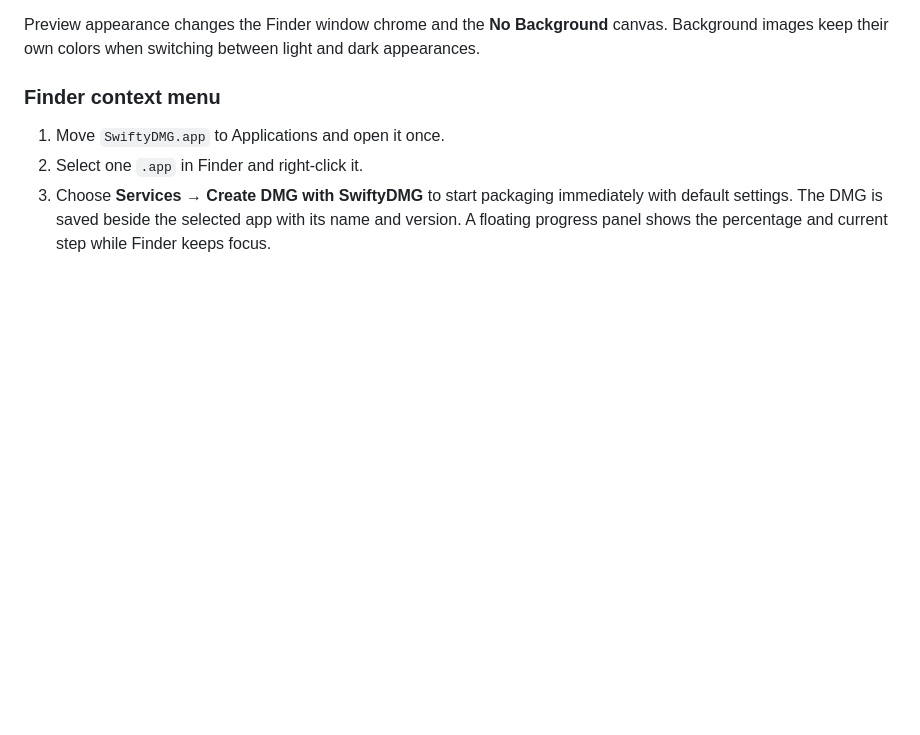
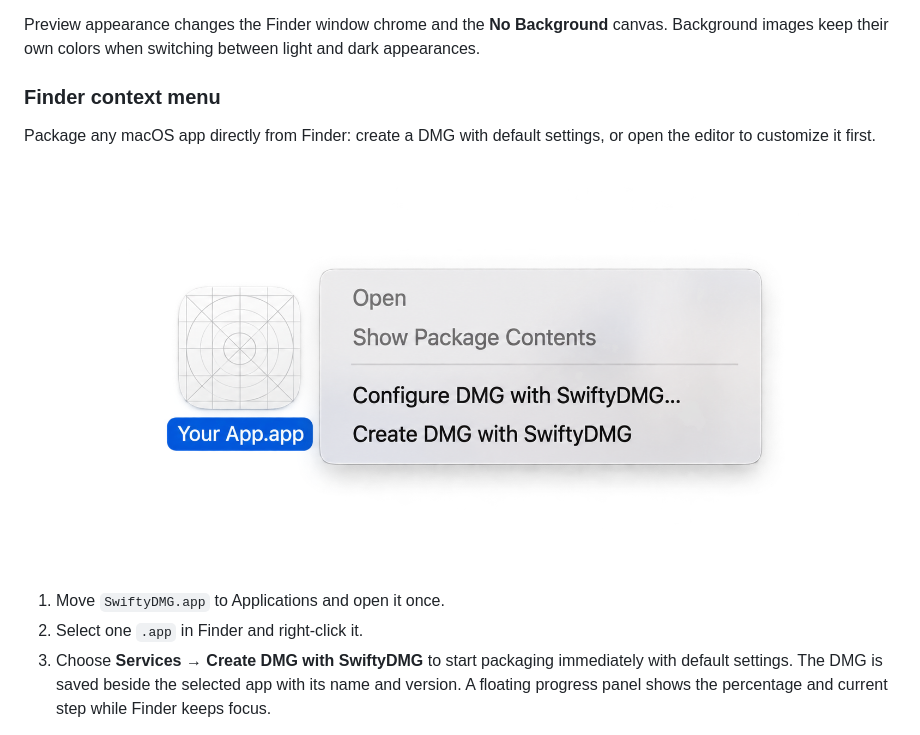
Before and after one commit to chocoford/SwiftyDMG, a Markdown page: README.md, the part around the change. Rendered like a GitHub page; pictures changed too: .github/assets/FinderServices.png (added); blank space fills up the shorter version.

Commit message:
Add Finder Services screenshot to README
Include a Finder context-menu screenshot and explain that apps can be packaged with default settings or customized in the editor.

```diff
--- a/README.md
+++ b/README.md
@@ -45,6 +45,10 @@ Preview appearance changes the Finder window chrome and the **No Background** ca
 
 ### Finder context menu
 
+Package any macOS app directly from Finder: create a DMG with default settings, or open the editor to customize it first.
+
+![Configure or create a DMG for any app from Finder](.github/assets/FinderServices.png)
+
 1. Move `SwiftyDMG.app` to Applications and open it once.
 2. Select one `.app` in Finder and right-click it.
 3. Choose **Services → Create DMG with SwiftyDMG** to start packaging immediately with default settings. The DMG is saved beside the selected app with its name and version. A floating progress panel shows the percentage and current step while Finder keeps focus.
```
